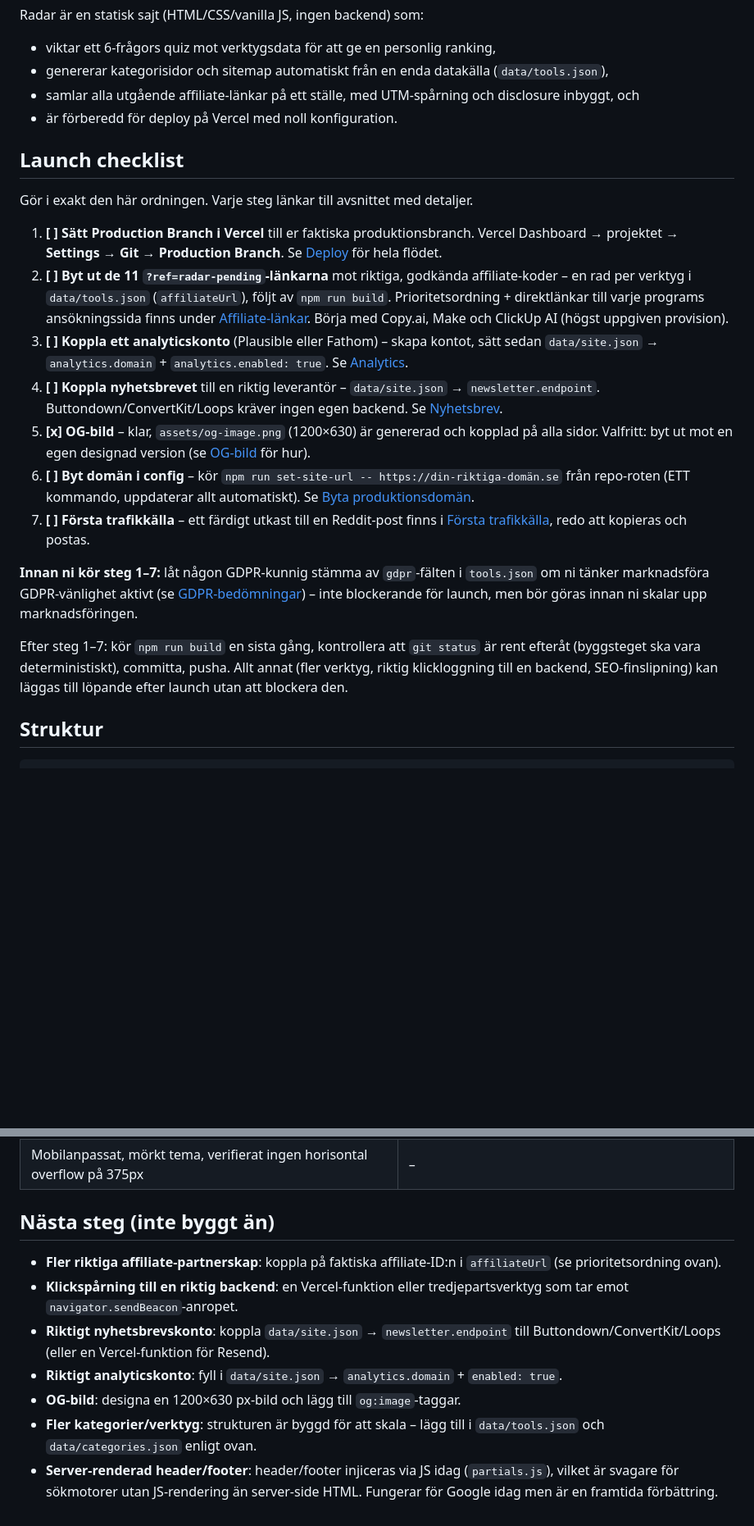
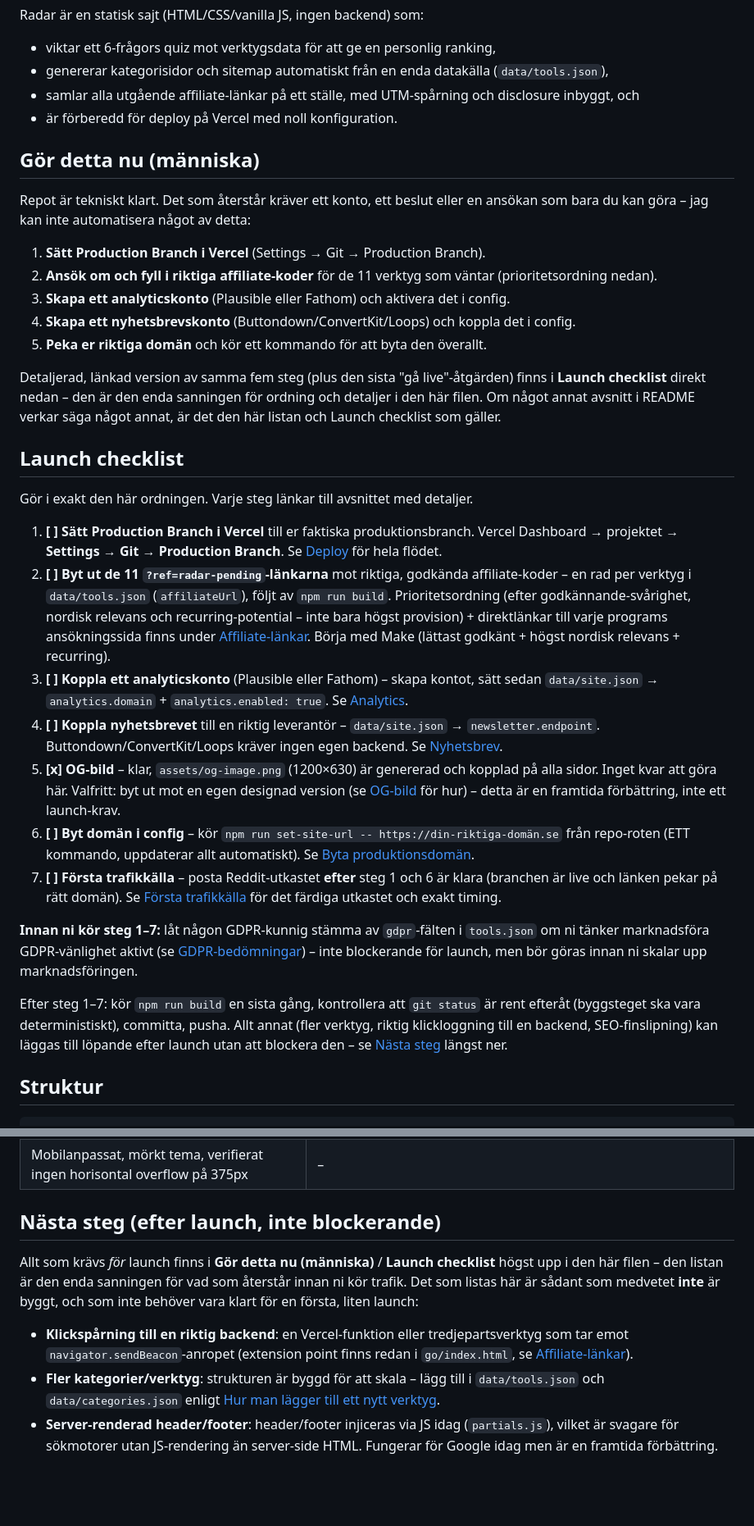
Before and after one commit to jonjys/Fred-radar, a Markdown page: README.md, 2 parts joined by grey strips. Shown at 82% size. GitHub-like rendering; blank space fills up the shorter version.

```diff
--- a/README.md
+++ b/README.md
@@ -9,21 +9,33 @@ Radar är en statisk sajt (HTML/CSS/vanilla JS, ingen backend) som:
 - samlar alla utgående affiliate-länkar på ett ställe, med UTM-spårning och disclosure inbyggt, och
 - är förberedd för deploy på Vercel med noll konfiguration.
 
+## Gör detta nu (människa)
+
+Repot är tekniskt klart. Det som återstår kräver ett konto, ett beslut eller en ansökan som bara du kan göra – jag kan inte automatisera något av detta:
+
+1. **Sätt Production Branch i Vercel** (Settings → Git → Production Branch).
+2. **Ansök om och fyll i riktiga affiliate-koder** för de 11 verktyg som väntar (prioritetsordning nedan).
+3. **Skapa ett analyticskonto** (Plausible eller Fathom) och aktivera det i config.
+4. **Skapa ett nyhetsbrevskonto** (Buttondown/ConvertKit/Loops) och koppla det i config.
+5. **Peka er riktiga domän** och kör ett kommando för att byta den överallt.
+
+Detaljerad, länkad version av samma fem steg (plus den sista "gå live"-åtgärden) finns i **Launch checklist** direkt nedan – den är den enda sanningen för ordning och detaljer i den här filen. Om något annat avsnitt i README verkar säga något annat, är det den här listan och Launch checklist som gäller.
+
 ## Launch checklist
 
 Gör i exakt den här ordningen. Varje steg länkar till avsnittet med detaljer.
 
 1. **[ ] Sätt Production Branch i Vercel** till er faktiska produktionsbranch. Vercel Dashboard → projektet → **Settings → Git → Production Branch**. Se [Deploy](#deploy-vercel) för hela flödet.
-2. **[ ] Byt ut de 11 `?ref=radar-pending`-länkarna** mot riktiga, godkända affiliate-koder – en rad per verktyg i `data/tools.json` (`affiliateUrl`), följt av `npm run build`. Prioritetsordning + direktlänkar till varje programs ansökningssida finns under [Affiliate-länkar](#affiliate-länkar-tracking--disclosure). Börja med Copy.ai, Make och ClickUp AI (högst uppgiven provision).
+2. **[ ] Byt ut de 11 `?ref=radar-pending`-länkarna** mot riktiga, godkända affiliate-koder – en rad per verktyg i `data/tools.json` (`affiliateUrl`), följt av `npm run build`. Prioritetsordning (efter godkännande-svårighet, nordisk relevans och recurring-potential – inte bara högst provision) + direktlänkar till varje programs ansökningssida finns under [Affiliate-länkar](#affiliate-länkar-tracking--disclosure). Börja med Make (lättast godkänt + högst nordisk relevans + recurring).
 3. **[ ] Koppla ett analyticskonto** (Plausible eller Fathom) – skapa kontot, sätt sedan `data/site.json` → `analytics.domain` + `analytics.enabled: true`. Se [Analytics](#analytics).
 4. **[ ] Koppla nyhetsbrevet** till en riktig leverantör – `data/site.json` → `newsletter.endpoint`. Buttondown/ConvertKit/Loops kräver ingen egen backend. Se [Nyhetsbrev](#nyhetsbrev).
-5. **[x] OG-bild** – klar, `assets/og-image.png` (1200×630) är genererad och kopplad på alla sidor. Valfritt: byt ut mot en egen designad version (se [OG-bild](#og-bild) för hur).
+5. **[x] OG-bild** – klar, `assets/og-image.png` (1200×630) är genererad och kopplad på alla sidor. Inget kvar att göra här. Valfritt: byt ut mot en egen designad version (se [OG-bild](#og-bild) för hur) – detta är en framtida förbättring, inte ett launch-krav.
 6. **[ ] Byt domän i config** – kör `npm run set-site-url -- https://din-riktiga-domän.se` från repo-roten (ETT kommando, uppdaterar allt automatiskt). Se [Byta produktionsdomän](#byta-produktionsdomän).
-7. **[ ] Första trafikkälla** – ett färdigt utkast till en Reddit-post finns i [Första trafikkälla](#första-trafikkälla), redo att kopieras och postas.
+7. **[ ] Första trafikkälla** – posta Reddit-utkastet **efter** steg 1 och 6 är klara (branchen är live och länken pekar på rätt domän). Se [Första trafikkälla](#första-trafikkälla) för det färdiga utkastet och exakt timing.
 
 **Innan ni kör steg 1–7:** låt någon GDPR-kunnig stämma av `gdpr`-fälten i `tools.json` om ni tänker marknadsföra GDPR-vänlighet aktivt (se [GDPR-bedömningar](#gdpr-bedömningar--viktig-brasklapp)) – inte blockerande för launch, men bör göras innan ni skalar upp marknadsföringen.
 
-Efter steg 1–7: kör `npm run build` en sista gång, kontrollera att `git status` är rent efteråt (byggsteget ska vara deterministiskt), committa, pusha. Allt annat (fler verktyg, riktig klickloggning till en backend, SEO-finslipning) kan läggas till löpande efter launch utan att blockera den.
+Efter steg 1–7: kör `npm run build` en sista gång, kontrollera att `git status` är rent efteråt (byggsteget ska vara deterministiskt), committa, pusha. Allt annat (fler verktyg, riktig klickloggning till en backend, SEO-finslipning) kan läggas till löpande efter launch utan att blockera den – se [Nästa steg](#nästa-steg-efter-launch-inte-blockerande) längst ner.
 
 ## Struktur
 
@@ -352,12 +361,10 @@ Ett färdigt utkast, redo att kopieras. Föreslagen kanal: **r/foretagande** (sv
 | Deploy-konfiguration (Vercel, `npm run build`), verifierat deterministisk | – |
 | Mobilanpassat, mörkt tema, verifierat ingen horisontal overflow på 375px | – |
 
-## Nästa steg (inte byggt än)
+## Nästa steg (efter launch, inte blockerande)
 
-- **Fler riktiga affiliate-partnerskap**: koppla på faktiska affiliate-ID:n i `affiliateUrl` (se prioritetsordning ovan).
-- **Klickspårning till en riktig backend**: en Vercel-funktion eller tredjepartsverktyg som tar emot `navigator.sendBeacon`-anropet.
-- **Riktigt nyhetsbrevskonto**: koppla `data/site.json` → `newsletter.endpoint` till Buttondown/ConvertKit/Loops (eller en Vercel-funktion för Resend).
-- **Riktigt analyticskonto**: fyll i `data/site.json` → `analytics.domain` + `enabled: true`.
-- **OG-bild**: designa en 1200×630 px-bild och lägg till `og:image`-taggar.
-- **Fler kategorier/verktyg**: strukturen är byggd för att skala – lägg till i `data/tools.json` och `data/categories.json` enligt ovan.
+Allt som krävs *för* launch finns i **Gör detta nu (människa)** / **Launch checklist** högst upp i den här filen – den listan är den enda sanningen för vad som återstår innan ni kör trafik. Det som listas här är sådant som medvetet **inte** är byggt, och som inte behöver vara klart för en första, liten launch:
+
+- **Klickspårning till en riktig backend**: en Vercel-funktion eller tredjepartsverktyg som tar emot `navigator.sendBeacon`-anropet (extension point finns redan i `go/index.html`, se [Affiliate-länkar](#affiliate-länkar-tracking--disclosure)).
+- **Fler kategorier/verktyg**: strukturen är byggd för att skala – lägg till i `data/tools.json` och `data/categories.json` enligt [Hur man lägger till ett nytt verktyg](#hur-man-lägger-till-ett-nytt-verktyg--steg-för-steg).
 - **Server-renderad header/footer**: header/footer injiceras via JS idag (`partials.js`), vilket är svagare för sökmotorer utan JS-rendering än server-side HTML. Fungerar för Google idag men är en framtida förbättring.
```
Also changed, not shown: other parts of README.md (+16 -19 lines).
